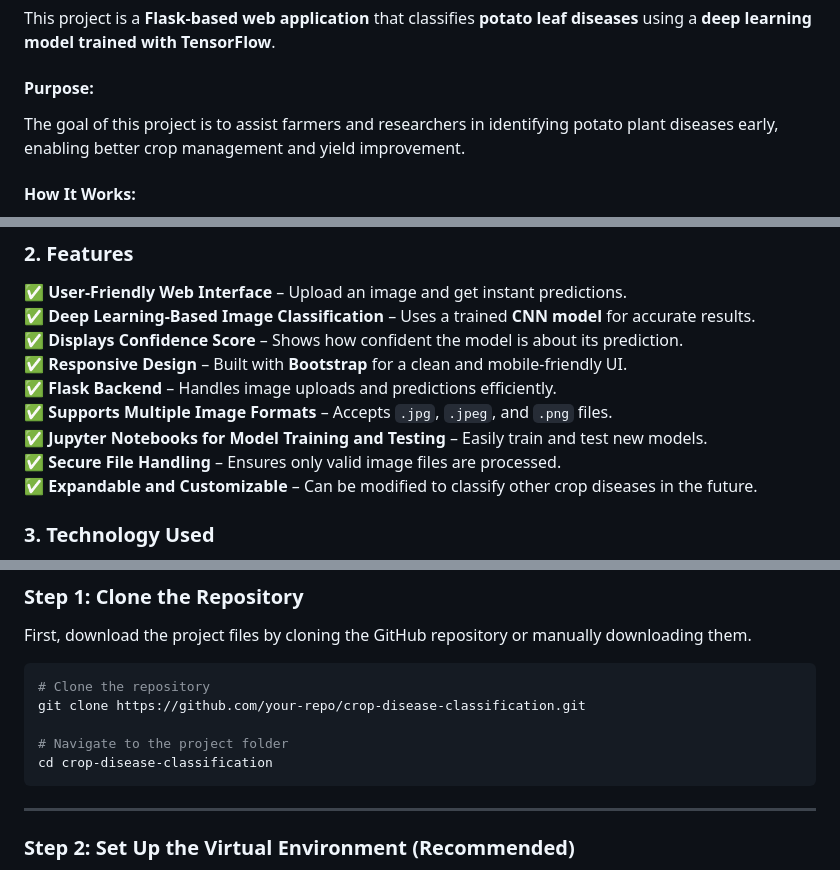
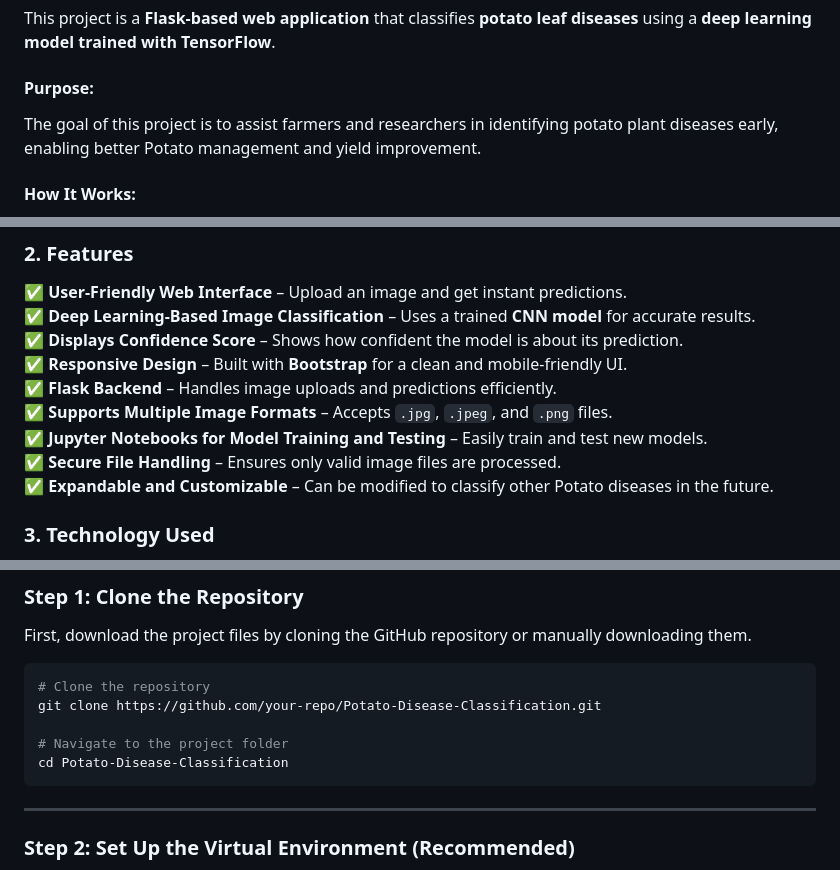
Before and after one commit to rushildhube/Potato-Disease-Classification, a Markdown page: readme.md, 3 parts joined by grey strips. GitHub-like rendering.

````diff
--- a/readme.md
+++ b/readme.md
@@ -3,7 +3,7 @@
 This project is a **Flask-based web application** that classifies **potato leaf diseases** using a **deep learning model trained with TensorFlow**.
 
 #### **Purpose:**
-The goal of this project is to assist farmers and researchers in identifying potato plant diseases early, enabling better crop management and yield improvement.
+The goal of this project is to assist farmers and researchers in identifying potato plant diseases early, enabling better Potato management and yield improvement.
 
 #### **How It Works:**
 1. Users **upload an image** of a potato leaf through the web interface.
@@ -26,7 +26,7 @@ This application integrates **Flask for the backend**, **Bootstrap for UI**, and
 ✅ **Supports Multiple Image Formats** – Accepts `.jpg`, `.jpeg`, and `.png` files.
 ✅ **Jupyter Notebooks for Model Training and Testing** – Easily train and test new models.
 ✅ **Secure File Handling** – Ensures only valid image files are processed.
-✅ **Expandable and Customizable** – Can be modified to classify other crop diseases in the future.
+✅ **Expandable and Customizable** – Can be modified to classify other Potato diseases in the future.
 
 ### **3. Technology Used**
 
@@ -80,10 +80,10 @@ Before running the project, make sure you have the following installed and ready
 First, download the project files by cloning the GitHub repository or manually downloading them.
 ```sh
 # Clone the repository
-git clone https://github.com/your-repo/crop-disease-classification.git
+git clone https://github.com/your-repo/Potato-Disease-Classification.git
 
 # Navigate to the project folder
-cd crop-disease-classification
+cd Potato-Disease-Classification
 ```
 
 ---
````
